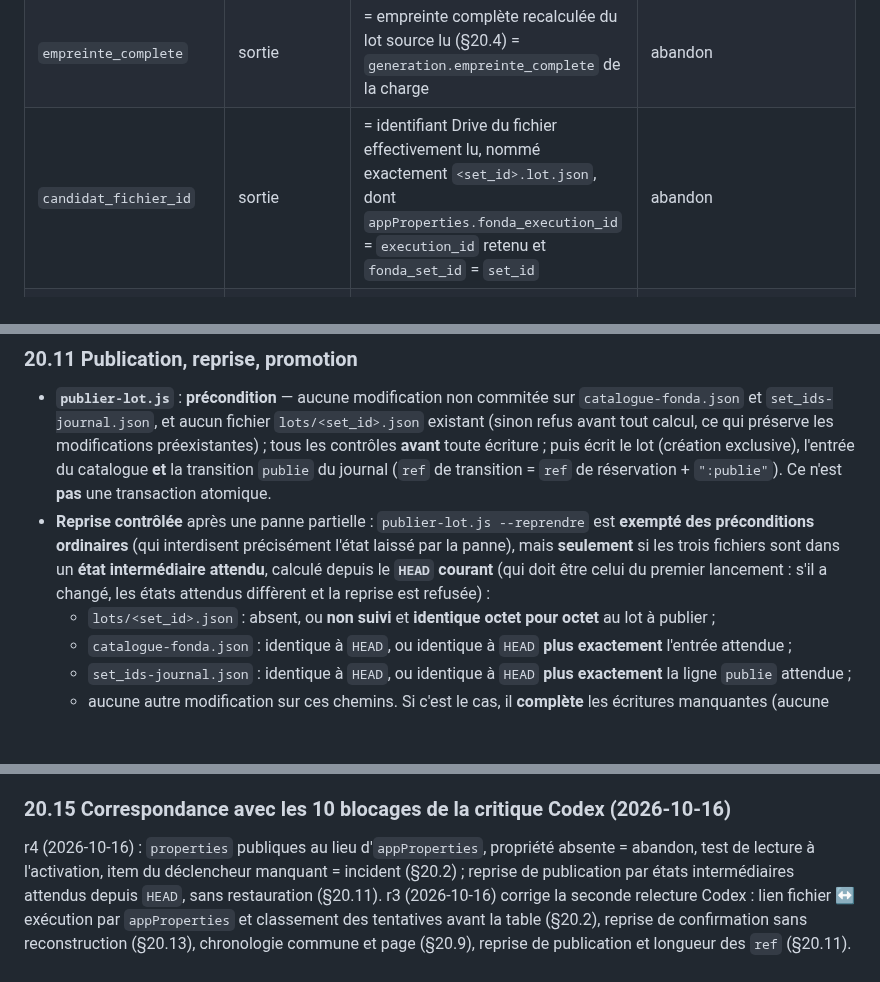
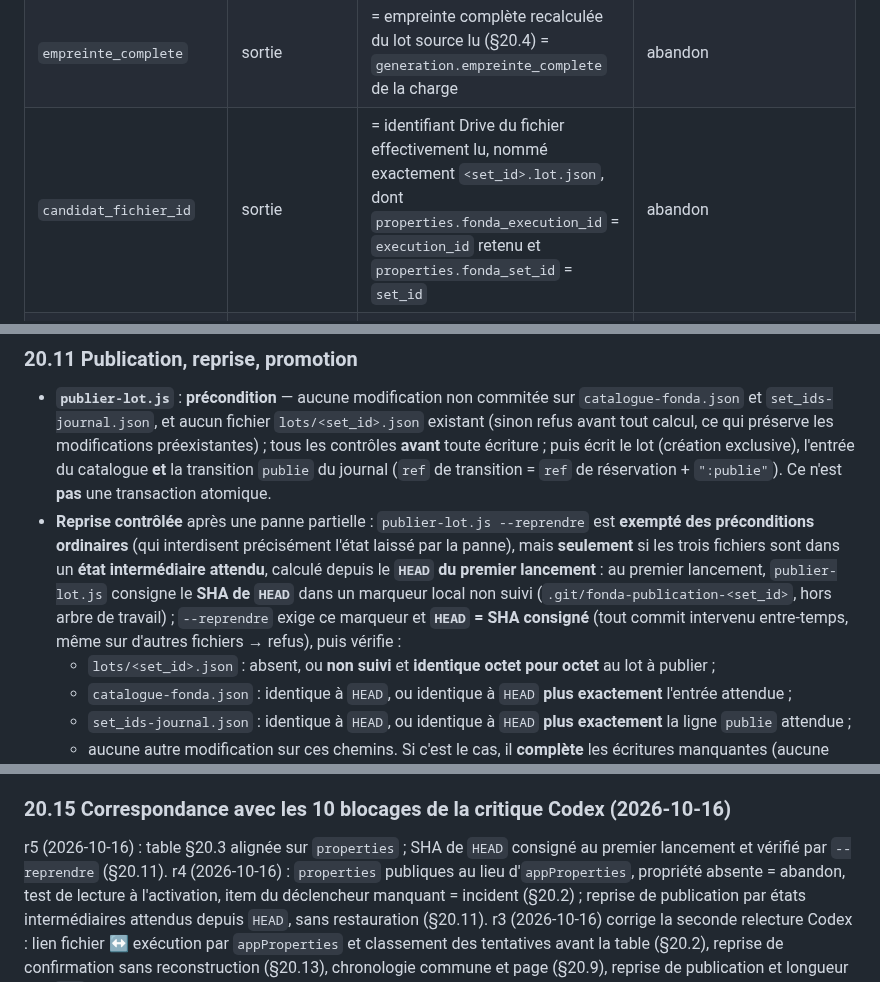
Before and after one commit to ericduchateau/box, a Markdown page: docs/CDC-fonda-relecture.md, 3 parts joined by grey strips. Rendered like a GitHub page; blank space fills up the shorter version.

Commit message:
docs(cdc): v8.3 r5 — table alignée sur properties ; SHA de HEAD consigné et vérifié pour --reprendre
Co-Authored-By: Claude Opus 5.5 <noreply@anthropic.com>

```diff
--- a/docs/CDC-fonda-relecture.md
+++ b/docs/CDC-fonda-relecture.md
@@ -302,7 +302,7 @@ Le workflow épinglé (`workflow_id` fixé dans la configuration locale) a un n
 | `modele` | sortie (champ `model` de la **réponse** API) | ∈ liste autorisée épinglée (Sonnet, §20.8) | abandon |
 | `empreinte_pedagogique` | sortie | = empreinte pédagogique recalculée du lot source lu (`calculerEmpreinte`, c.-à-d. SHA-256 de `texteEmpreinte`) | abandon |
 | `empreinte_complete` | sortie | = empreinte complète recalculée du lot source lu (§20.4) = `generation.empreinte_complete` de la charge | abandon |
-| `candidat_fichier_id` | sortie | = identifiant Drive du fichier effectivement lu, nommé exactement `<set_id>.lot.json`, dont `appProperties.fonda_execution_id` = `execution_id` retenu et `fonda_set_id` = `set_id` | abandon |
+| `candidat_fichier_id` | sortie | = identifiant Drive du fichier effectivement lu, nommé exactement `<set_id>.lot.json`, dont `properties.fonda_execution_id` = `execution_id` retenu et `properties.fonda_set_id` = `set_id` | abandon |
 | `execution_id`, `workflow_id`, `statut`, `demarree_le`, `terminee_le` | **métadonnées API** (`id`, `workflowId`, `status`, `startedAt`, `stoppedAt`) | `workflow_id` épinglé ; mode `webhook` ; `statut = success` ; dates renseignées, normalisées (§11 bis), `demarree_le ≤ terminee_le` | abandon (mode/workflow/données) ; refus temporaire (exécution non terminée) |
 
 Une **fixture synthétique** d'exécution complète (réussie, erreur sans dépôt, erreur après dépôt, doublon, `pinData`) accompagne l'implémentation.
@@ -346,7 +346,7 @@ Une **fixture synthétique** d'exécution complète (réussie, erreur sans dép
 
 ### 20.11 Publication, reprise, promotion
 - **`publier-lot.js`** : **précondition** — aucune modification non commitée sur `catalogue-fonda.json` et `set_ids-journal.json`, et aucun fichier `lots/<set_id>.json` existant (sinon refus avant tout calcul, ce qui préserve les modifications préexistantes) ; tous les contrôles **avant** toute écriture ; puis écrit le lot (création exclusive), l'entrée du catalogue **et** la transition `publie` du journal (`ref` de transition = `ref` de réservation + `":publie"`). Ce n'est **pas** une transaction atomique.
-- **Reprise contrôlée** après une panne partielle : `publier-lot.js --reprendre` est **exempté des préconditions ordinaires** (qui interdisent précisément l'état laissé par la panne), mais **seulement** si les trois fichiers sont dans un **état intermédiaire attendu**, calculé depuis le **`HEAD` courant** (qui doit être celui du premier lancement : s'il a changé, les états attendus diffèrent et la reprise est refusée) :
+- **Reprise contrôlée** après une panne partielle : `publier-lot.js --reprendre` est **exempté des préconditions ordinaires** (qui interdisent précisément l'état laissé par la panne), mais **seulement** si les trois fichiers sont dans un **état intermédiaire attendu**, calculé depuis le **`HEAD` du premier lancement** : au premier lancement, `publier-lot.js` consigne le **SHA de `HEAD`** dans un marqueur local non suivi (`.git/fonda-publication-<set_id>`, hors arbre de travail) ; `--reprendre` exige ce marqueur et **`HEAD` = SHA consigné** (tout commit intervenu entre-temps, même sur d'autres fichiers → refus), puis vérifie :
   - `lots/<set_id>.json` : absent, ou **non suivi** et **identique octet pour octet** au lot à publier ;
   - `catalogue-fonda.json` : identique à `HEAD`, ou identique à `HEAD` **plus exactement** l'entrée attendue ;
   - `set_ids-journal.json` : identique à `HEAD`, ou identique à `HEAD` **plus exactement** la ligne `publie` attendue ;
@@ -376,6 +376,7 @@ Une **fixture synthétique** d'exécution complète (réussie, erreur sans dép
 5. Levée de la garde maîtresse **après** 1 à 4, revue Codex et lecture d'Éric ; première génération et signature réelles sur le lot du §20.1.
 
 ### 20.15 Correspondance avec les 10 blocages de la critique Codex (2026-10-16)
+r5 (2026-10-16) : table §20.3 alignée sur `properties` ; SHA de `HEAD` consigné au premier lancement et vérifié par `--reprendre` (§20.11).
 r4 (2026-10-16) : `properties` publiques au lieu d'`appProperties`, propriété absente = abandon, test de lecture à l'activation, item du déclencheur manquant = incident (§20.2) ; reprise de publication par états intermédiaires attendus depuis `HEAD`, sans restauration (§20.11).
 r3 (2026-10-16) corrige la seconde relecture Codex : lien fichier ↔ exécution par `appProperties` et classement des tentatives avant la table (§20.2), reprise de confirmation sans reconstruction (§20.13), chronologie commune et page (§20.9), reprise de publication et longueur des `ref` (§20.11).
 1 promesse/sémantique : §20.0, Nature, §20.6 (exceptions) · 2 schémas et égalités : §20.3–20.5 · 3 réservation/réessais/concurrence : §20.2 · 4 parcours humain : §20.1, §20.6 · 5 confirmation finale : §20.6 · 6 listing, purge, issues : §20.7, §20.10, §20.13 · 7 G3/G5 : §20.8 · 8 charge v2 : §20.9 · 9 publication/promotion : §20.11 · 10 référentiel : §20.12.
```
Also changed, not shown: other parts of docs/CDC-fonda-relecture.md (+1 -1 lines).
